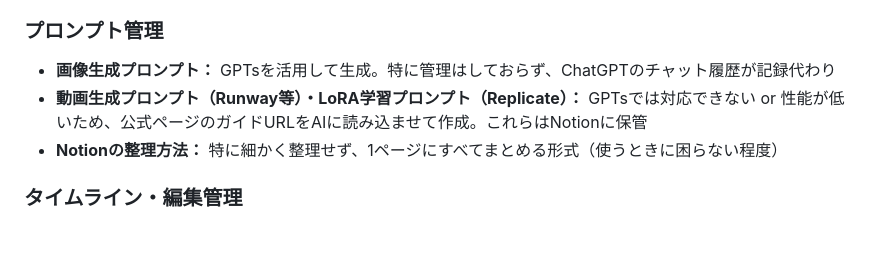
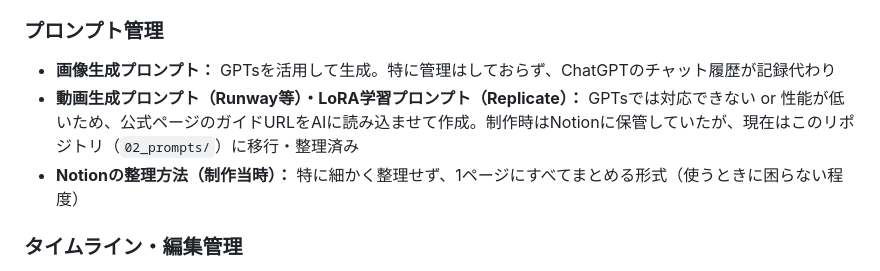
Before and after one commit to KokiYoshikawa0614/HALUCINATION-knowledge, a Markdown page: 00_knowledge-base/knowledge-base.md, the part around the change. GitHub-like rendering; blank space fills up the shorter version.

```diff
--- a/00_knowledge-base/knowledge-base.md
+++ b/00_knowledge-base/knowledge-base.md
@@ -518,8 +518,8 @@
 ### プロンプト管理
 
 - **画像生成プロンプト：** GPTsを活用して生成。特に管理はしておらず、ChatGPTのチャット履歴が記録代わり
-- **動画生成プロンプト（Runway等）・LoRA学習プロンプト（Replicate）：** GPTsでは対応できない or 性能が低いため、公式ページのガイドURLをAIに読み込ませて作成。これらはNotionに保管
-- **Notionの整理方法：** 特に細かく整理せず、1ページにすべてまとめる形式（使うときに困らない程度）
+- **動画生成プロンプト（Runway等）・LoRA学習プロンプト（Replicate）：** GPTsでは対応できない or 性能が低いため、公式ページのガイドURLをAIに読み込ませて作成。制作時はNotionに保管していたが、現在はこのリポジトリ（`02_prompts/`）に移行・整理済み
+- **Notionの整理方法（制作当時）：** 特に細かく整理せず、1ページにすべてまとめる形式（使うときに困らない程度）
 
 ### タイムライン・編集管理
 
```
Also changed, not shown: 02_prompts/image-prompts.md (+2 -0 lines).
